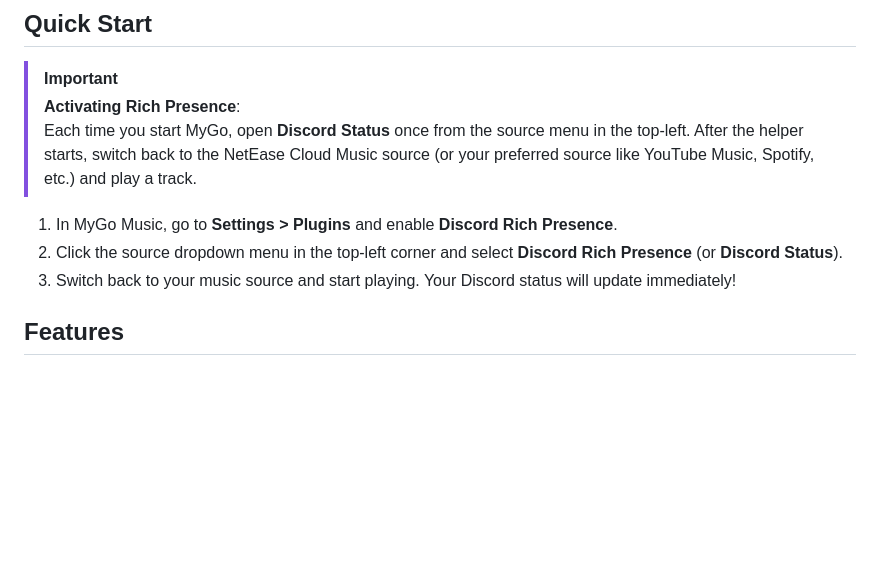
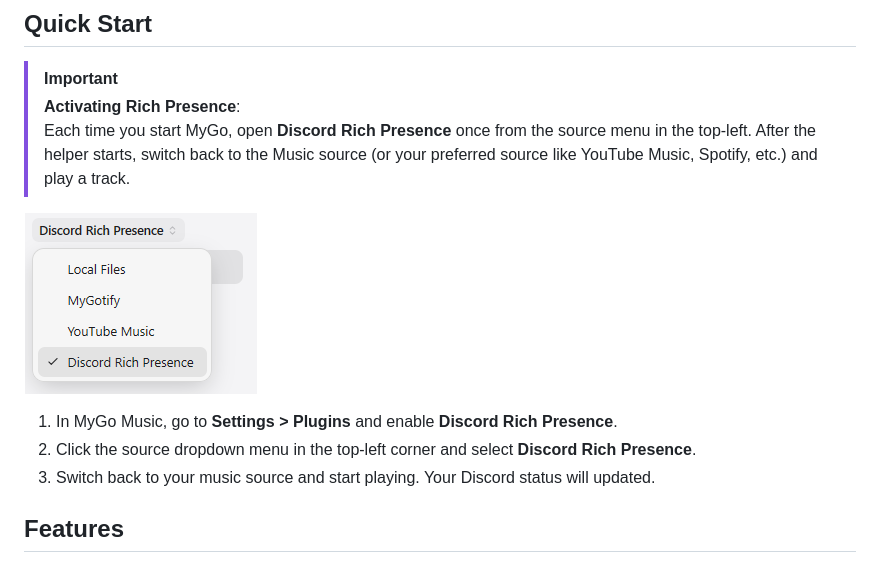
Before and after one commit to JadlionHD/discord-mygo-music, a Markdown page: README.md, the part around the change. GitHub-like rendering; pictures changed too: assets/top-left-menu.png (added); blank space fills up the shorter version.

```diff
--- a/README.md
+++ b/README.md
@@ -11,11 +11,13 @@ Runs out-of-the-box with **zero external dependencies**
 
 > [!IMPORTANT]
 > **Activating Rich Presence**:
-> Each time you start MyGo, open **Discord Status** once from the source menu in the top-left. After the helper starts, switch back to the NetEase Cloud Music source (or your preferred source like YouTube Music, Spotify, etc.) and play a track.
+> Each time you start MyGo, open **Discord Rich Presence** once from the source menu in the top-left. After the helper starts, switch back to the Music source (or your preferred source like YouTube Music, Spotify, etc.) and play a track.
+
+![Menu](assets/top-left-menu.png)
 
 1. In MyGo Music, go to **Settings > Plugins** and enable **Discord Rich Presence**.
-2. Click the source dropdown menu in the top-left corner and select **Discord Rich Presence** (or **Discord Status**).
-3. Switch back to your music source and start playing. Your Discord status will update immediately!
+2. Click the source dropdown menu in the top-left corner and select **Discord Rich Presence**.
+3. Switch back to your music source and start playing. Your Discord status will updated.
 
 ## Features
 
```
Also changed, not shown: 1 other file.
